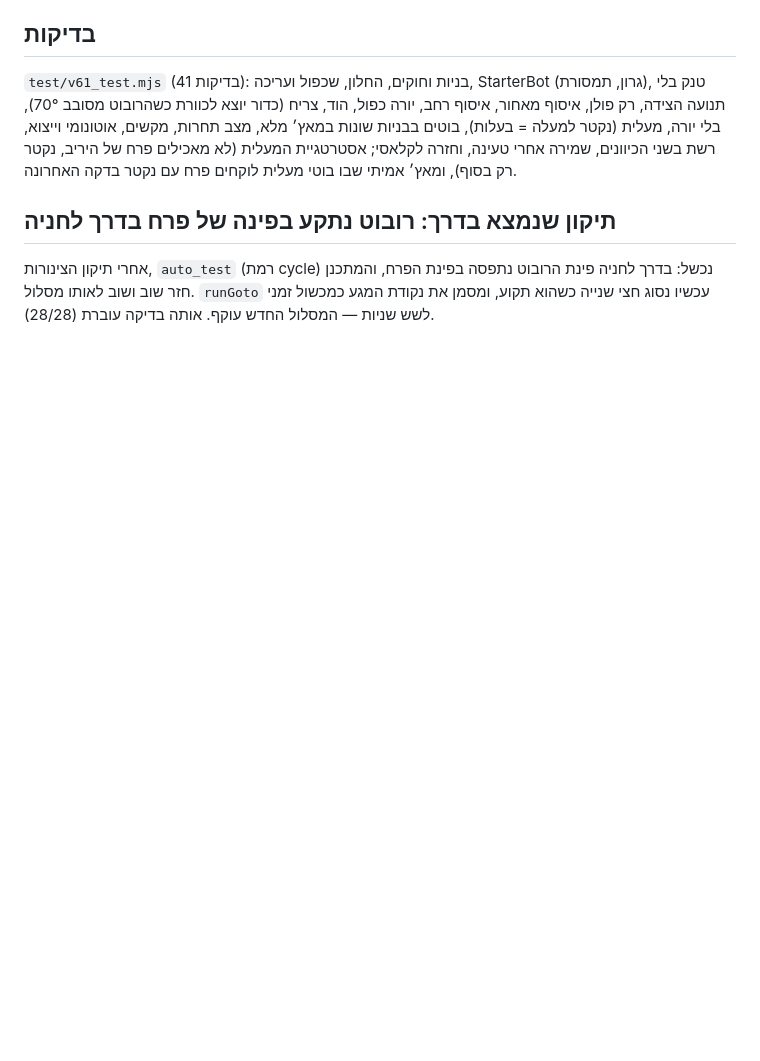
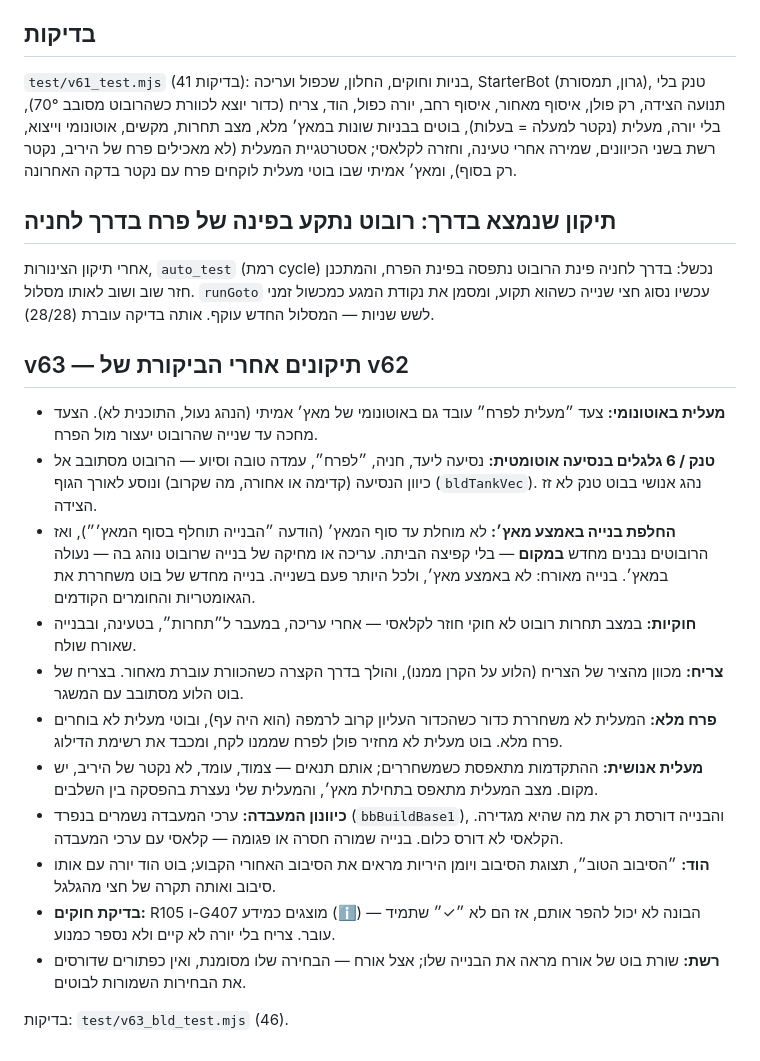
Before and after one commit to yaarilevrosen-cpu/BIOBUZZ, a Markdown page: docs/robot-builder-v61.md, the part around the change. Drawn GitHub-style; blank space fills up the shorter version.

Commit message:
Docs: robot builder v63 fixes
Co-Authored-By: Claude Opus 5.5 <noreply@anthropic.com>
Claude-Session: https://claude.ai/code/session_01Xk3v4ZwpBm8WsVqALsqadj

```diff
--- a/docs/robot-builder-v61.md
+++ b/docs/robot-builder-v61.md
@@ -96,3 +96,19 @@
 ## תיקון שנמצא בדרך: רובוט נתקע בפינה של פרח בדרך לחניה
 
 אחרי תיקון הצינורות, `auto_test` (רמת cycle) נכשל: בדרך לחניה פינת הרובוט נתפסה בפינת הפרח, והמתכנן חזר שוב ושוב לאותו מסלול. `runGoto` עכשיו נסוג חצי שנייה כשהוא תקוע, ומסמן את נקודת המגע כמכשול זמני לשש שניות — המסלול החדש עוקף. אותה בדיקה עוברת (28/28).
+
+## v63 — תיקונים אחרי הביקורת של v62
+
+- **מעלית באוטונומי:** צעד ״מעלית לפרח״ עובד גם באוטונומי של מאץ׳ אמיתי (הנהג נעול, התוכנית לא). הצעד מחכה עד שנייה שהרובוט יעצור מול הפרח.
+- **טנק / 6 גלגלים בנסיעה אוטומטית:** נסיעה ליעד, חניה, ״לפרח״, עמדה טובה וסיוע — הרובוט מסתובב אל כיוון הנסיעה (קדימה או אחורה, מה שקרוב) ונוסע לאורך הגוף (`bldTankVec`). נהג אנושי בבוט טנק לא זז הצידה.
+- **החלפת בנייה באמצע מאץ׳:** לא מוחלת עד סוף המאץ׳ (הודעה ״הבנייה תוחלף בסוף המאץ׳״), ואז הרובוטים נבנים מחדש **במקום** — בלי קפיצה הביתה. עריכה או מחיקה של בנייה שרובוט נוהג בה — נעולה במאץ׳. בנייה מאורח: לא באמצע מאץ׳, ולכל היותר פעם בשנייה. בנייה מחדש של בוט משחררת את הגאומטריות והחומרים הקודמים.
+- **חוקיות:** במצב תחרות רובוט לא חוקי חוזר לקלאסי — אחרי עריכה, במעבר ל״תחרות״, בטעינה, ובבנייה שאורח שולח.
+- **צריח:** מכוון מהציר של הצריח (הלוע על הקרן ממנו), והולך בדרך הקצרה כשהכוורת עוברת מאחור. בצריח של בוט הלוע מסתובב עם המשגר.
+- **פרח מלא:** המעלית לא משחררת כדור כשהכדור העליון קרוב לרמפה (הוא היה עף), ובוטי מעלית לא בוחרים פרח מלא. בוט מעלית לא מחזיר פולן לפרח שממנו לקח, ומכבד את רשימת הדילוג.
+- **מעלית אנושית:** ההתקדמות מתאפסת כשמשחררים; אותם תנאים — צמוד, עומד, לא נקטר של היריב, יש מקום. מצב המעלית מתאפס בתחילת מאץ׳, והמעלית שלי נעצרת בהפסקה בין השלבים.
+- **כיוונון המעבדה:** ערכי המעבדה נשמרים בנפרד (`bbBuildBase1`), והבנייה דורסת רק את מה שהיא מגדירה. הקלאסי לא דורס כלום. בנייה שמורה חסרה או פגומה — קלאסי עם ערכי המעבדה.
+- **הוד:** ״הסיבוב הטוב״, תצוגת הסיבוב ויומן היריות מראים את הסיבוב האחורי הקבוע; בוט הוד יורה עם אותו סיבוב ואותה תקרה של חצי מהגלגל.
+- **בדיקת חוקים:** R105 ו-G407 מוצגים כמידע (ℹ) — הבונה לא יכול להפר אותם, אז הם לא ״✓״ שתמיד עובר. צריח בלי יורה לא קיים ולא נספר כמנוע.
+- **רשת:** שורת בוט של אורח מראה את הבנייה שלו; אצל אורח — הבחירה שלו מסומנת, ואין כפתורים שדורסים את הבחירות השמורות לבוטים.
+
+בדיקות: `test/v63_bld_test.mjs` (46).
```
